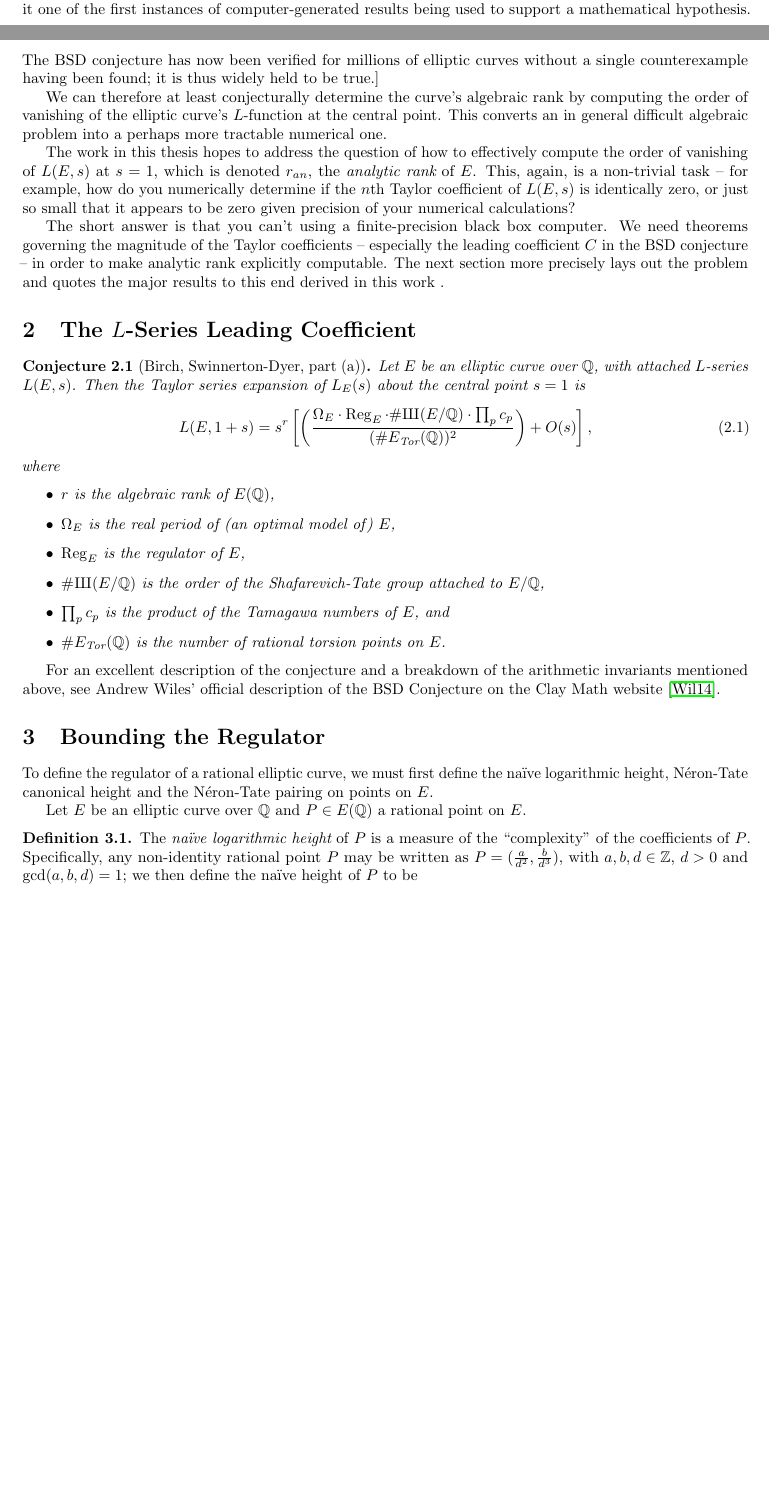
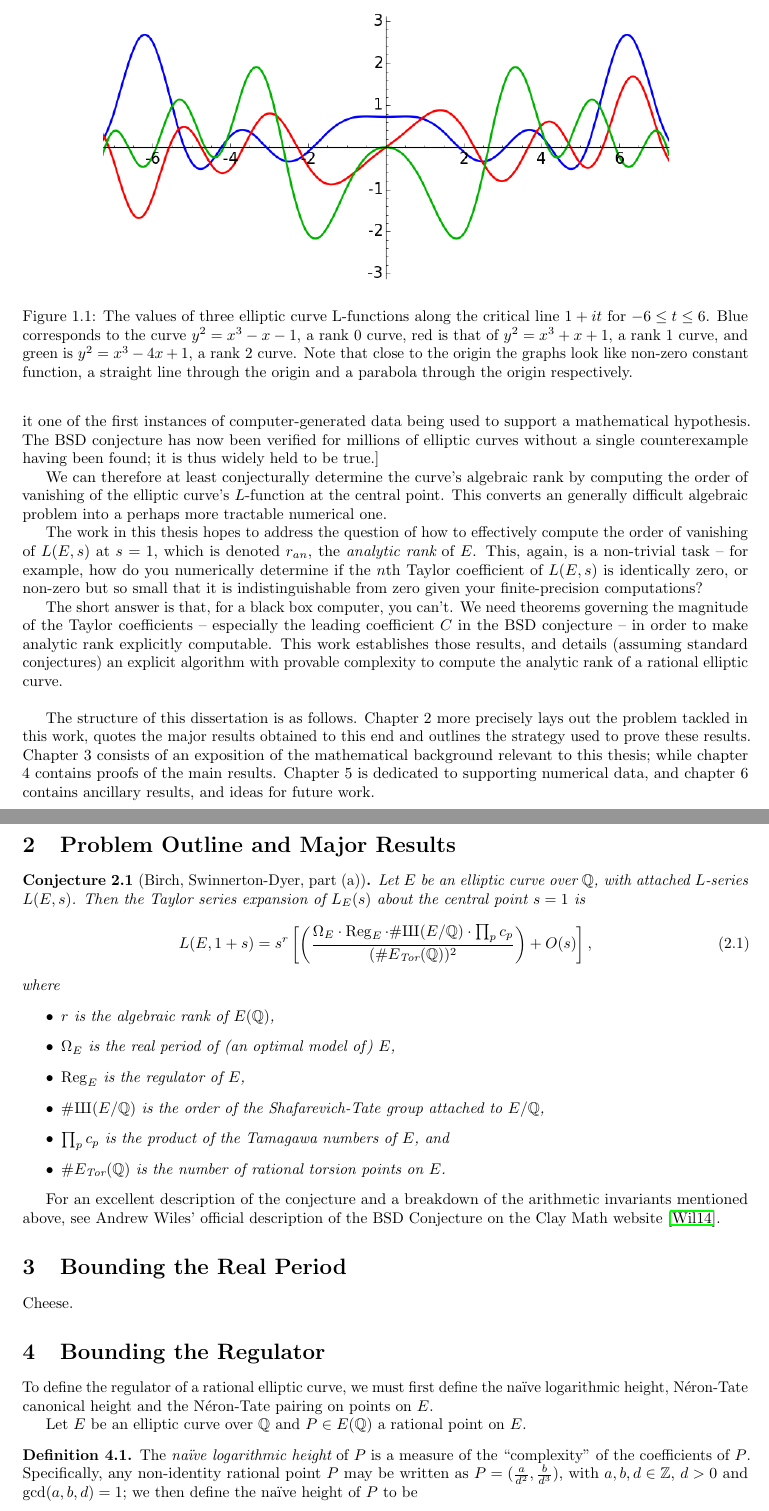
Before and after one commit to haikona/thesis, a LaTeX thesis (thesis.tex): two parts of pages 2 and 3 of 6 before the commit and two parts of pages 3 and 4 of 7 after it, joined at a grey line, cut at the place of the change, the shorter picture padded with empty space. Compiled offline with pdfLaTeX.

Commit message:
Updated intro section, added graphic

```diff
--- a/thesis.tex
+++ b/thesis.tex
@@ -103,15 +104,25 @@ $C \ne 0$.
 \end{conjecture}
 That is, the first part of the BSD conjecture asserts that the order of vanishing of $L(E,s)$ at the central point is precisely the algebraic rank of $E$.
 
-[Aside: Brian Birch and Peter Swinnerton-Dyer formulated the eponymous conjecture in the 1960s based in part on numerical evidence generated by the EDSAC computer at the University of Cambridge; this makes it one of the first instances of computer-generated results being used to support a mathematical hypothesis. The BSD conjecture has now been verified for millions of elliptic curves without a single counterexample having been found; it is thus widely held to be true.]
+[Aside: Brian Birch and Peter Swinnerton-Dyer formulated the eponymous conjecture in the 1960s based in part on numerical evidence generated by the EDSAC computer at the University of Cambridge; this makes it one of the first instances of computer-generated data being used to support a mathematical hypothesis. The BSD conjecture has now been verified for millions of elliptic curves without a single counterexample having been found; it is thus widely held to be true.]
 
-We can therefore at least conjecturally determine the curve's algebraic rank by computing the order of vanishing of the elliptic curve's $L$-function at the central point. This converts an in general difficult algebraic problem into a perhaps more tractable numerical one.
+\begin{figure}[!h]
+    \centering
+    \includegraphics[width=0.8\textwidth]{graphics/L_values_ranks_012.png}
+    \caption{The values of three elliptic curve L-functions along the critical line $1+it$ for $-6 \le t \le 6$. Blue corresponds to the curve $y^2 = x^3-x-1$, a rank 0 curve, red is that of $y^2 = x^3+x+1$, a rank 1 curve, and green is $y^2 = x^3-4x+1$, a rank 2 curve. Note that close to the origin the graphs look like non-zero constant function, a straight line through the origin and a parabola through the origin respectively.}
+    \label{fig:awesome_image}
+\end{figure}
 
-The work in this thesis hopes to address the question of how to effectively compute the order of vanishing of $L(E,s)$ at $s=1$, which is denoted $r_{an}$, the {\it analytic rank} of $E$. This, again, is a non-trivial task -- for example, how do you numerically determine if the $n$th Taylor coefficient of $L(E,s)$ is identically zero, or just so small that it appears to be zero given precision of your numerical calculations?
+We can therefore at least conjecturally determine the curve's algebraic rank by computing the order of vanishing of the elliptic curve's $L$-function at the central point. This converts an generally difficult algebraic problem into a perhaps more tractable numerical one.
 
-The short answer is that you can't using a finite-precision black box computer. We need theorems governing the magnitude of the Taylor coefficients -- especially the leading coefficient $C$ in the BSD conjecture -- in order to make analytic rank explicitly computable. The next section more precisely lays out the problem and quotes the major results to this end derived in this work .
+The work in this thesis hopes to address the question of how to effectively compute the order of vanishing of $L(E,s)$ at $s=1$, which is denoted $r_{an}$, the {\it analytic rank} of $E$. This, again, is a non-trivial task -- for example, how do you numerically determine if the $n$th Taylor coefficient of $L(E,s)$ is identically zero, or non-zero but so small that it is indistinguishable from zero given your finite-precision computations?
 
-\section{The $L$-Series Leading Coefficient}
+The short answer is that, for a black box computer, you can't. We need theorems governing the magnitude of the Taylor coefficients -- especially the leading coefficient $C$ in the BSD conjecture -- in order to make analytic rank explicitly computable. This work establishes those results, and details (assuming standard conjectures) an explicit algorithm with provable complexity to compute the analytic rank of a rational elliptic curve. \\
+
+The structure of this dissertation is as follows. Chapter 2 more precisely lays out the problem tackled in this work, quotes the major results obtained to this end and outlines the strategy used to prove these results. Chapter 3 consists of an exposition of the mathematical background relevant to this thesis; while chapter 4 contains proofs of the main results. Chapter 5 is dedicated to supporting numerical data, and chapter 6 contains ancillary results, and ideas for future work.
+
+\newpage
+\section{Problem Outline and Major Results}
 
 \begin{conjecture}[Birch, Swinnerton-Dyer, part (a)]
 Let $E$ be an elliptic curve over $\Q$, with attached $L$-series $L(E,s)$. Then the Taylor series expansion of $L_E(s)$ about the central point $s=1$ is
@@ -130,6 +141,10 @@ where
 \end{conjecture}
 
 For an excellent description of the conjecture and a breakdown of the arithmetic invariants mentioned above, see Andrew Wiles' official description of the BSD Conjecture on the Clay Math website \cite{Wil-BSD}.
+
+\section{Bounding the Real Period}
+
+Cheese.
 
 \section{Bounding the Regulator}
 
```
Also changed, not shown: graphics/L_values_ranks_012.png (added), graphics/L_values_ranks_012.svg (added), thesis.pdf, thesis.tex (9 more changed lines).
